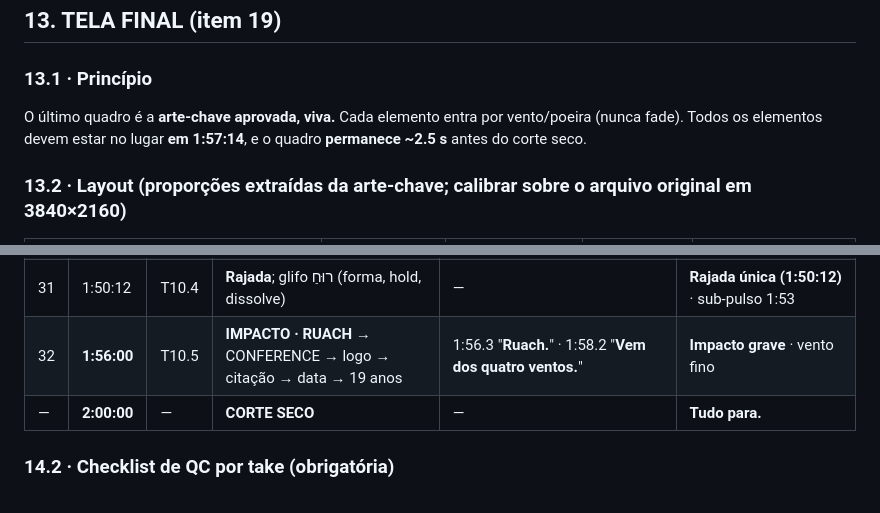
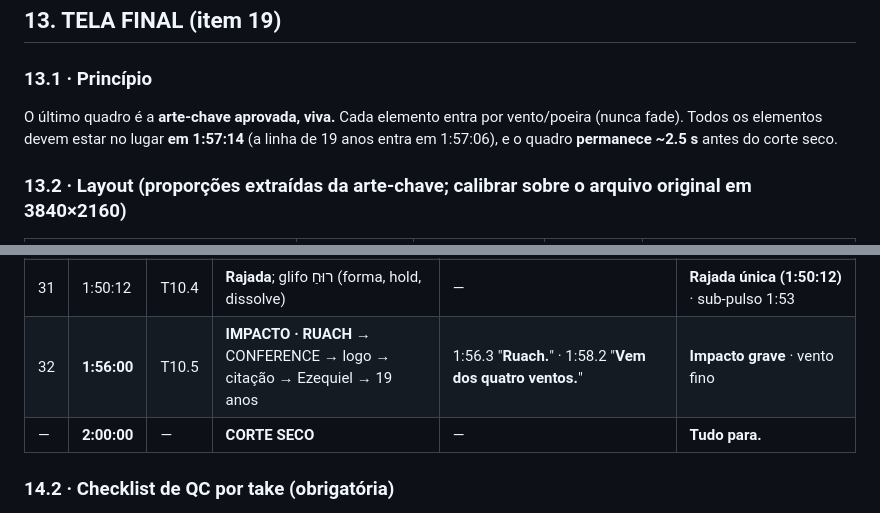
Before and after one commit to imgabrieu/teste--video, a Markdown page: ruach-abertura/02_MOTION_SOM_EDICAO_E_MONTAGEM.md, 2 parts joined by grey strips. Drawn GitHub-style.

```diff
--- a/ruach-abertura/02_MOTION_SOM_EDICAO_E_MONTAGEM.md
+++ b/ruach-abertura/02_MOTION_SOM_EDICAO_E_MONTAGEM.md
@@ -498,7 +498,7 @@ Deliver stems: strings, pad/drone, percussion, sub, risers/FX.
 ## 13. TELA FINAL (item 19)
 
 ### 13.1 · Princípio
-O último quadro é a **arte-chave aprovada, viva.** Cada elemento entra por vento/poeira (nunca fade). Todos os elementos devem estar no lugar **em 1:57:14**, e o quadro **permanece ~2.5 s** antes do corte seco.
+O último quadro é a **arte-chave aprovada, viva.** Cada elemento entra por vento/poeira (nunca fade). Todos os elementos devem estar no lugar **em 1:57:14** (a linha de 19 anos entra em 1:57:06), e o quadro **permanece ~2.5 s** antes do corte seco.
 
 ### 13.2 · Layout (proporções extraídas da arte-chave; calibrar sobre o arquivo original em 3840×2160)
 
@@ -577,7 +576,7 @@ O último quadro é a **arte-chave aprovada, viva.** Cada elemento entra por ven
 | 29 | 1:39:00 | T10.2 | Partículas lentas | 1:40.0 "Sopra outra vez." · 1:42.2 "Sopra sobre a tua Igreja." | Vento mínimo |
 | 30 | 1:45:00 | T10.3 | Partículas; **freeze 1:48:19** | 1:44.9 "Sopra sobre esta geração." · 1:47.6 "Sopra sobre nós." | **1:48.8 SILÊNCIO TOTAL** |
 | 31 | 1:50:12 | T10.4 | **Rajada**; glifo רוּחַ (forma, hold, dissolve) | — | **Rajada única (1:50:12)** · sub-pulso 1:53 |
-| 32 | **1:56:00** | T10.5 | **IMPACTO · RUACH** → CONFERENCE → logo → citação → data → 19 anos | 1:56.3 "**Ruach.**" · 1:58.2 "**Vem dos quatro ventos.**" | **Impacto grave** · vento fino |
+| 32 | **1:56:00** | T10.5 | **IMPACTO · RUACH** → CONFERENCE → logo → citação → Ezequiel → 19 anos | 1:56.3 "**Ruach.**" · 1:58.2 "**Vem dos quatro ventos.**" | **Impacto grave** · vento fino |
 | — | **2:00:00** | — | **CORTE SECO** | — | **Tudo para.** |
 
 ### 14.2 · Checklist de QC por take (obrigatória)
```
Also changed, not shown: other parts of ruach-abertura/02_MOTION_SOM_EDICAO_E_MONTAGEM.md (+5 -6 lines), ruach-abertura/00_BIBLIA_E_MINUTAGEM.md (+5 -5 lines), ruach-abertura/01_STORYBOARD_TAKES_E_PROMPTS.md (+3 -3 lines).
